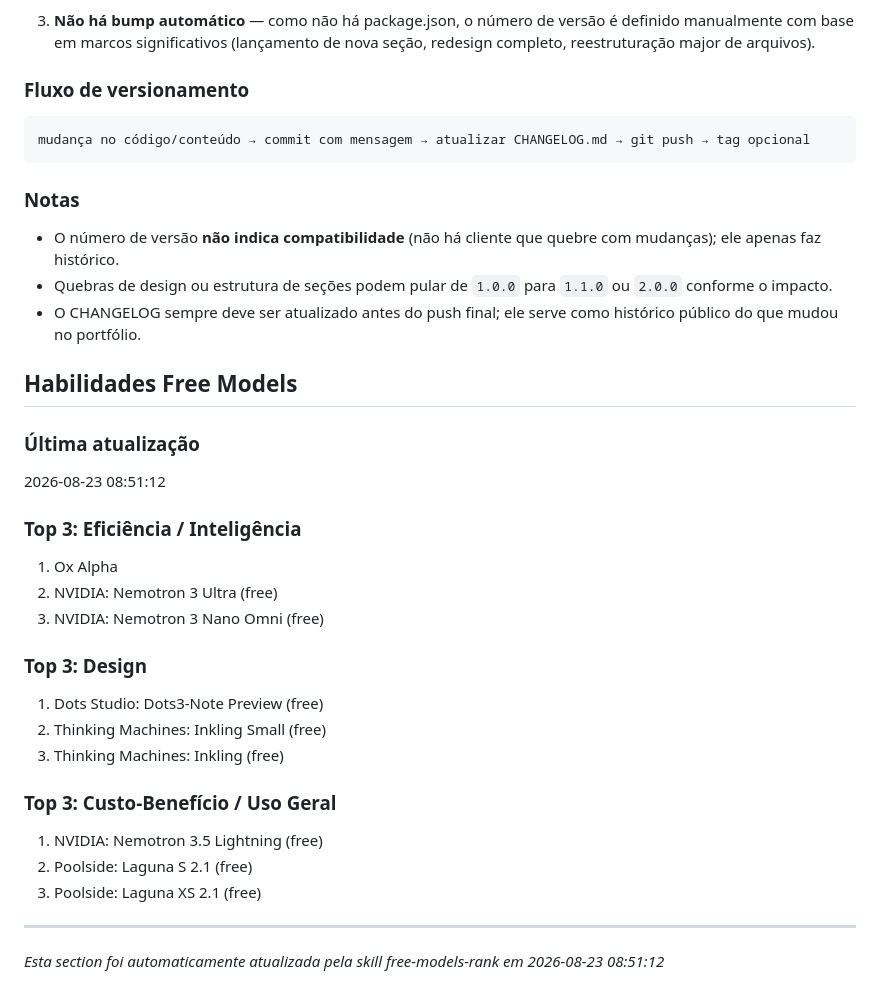
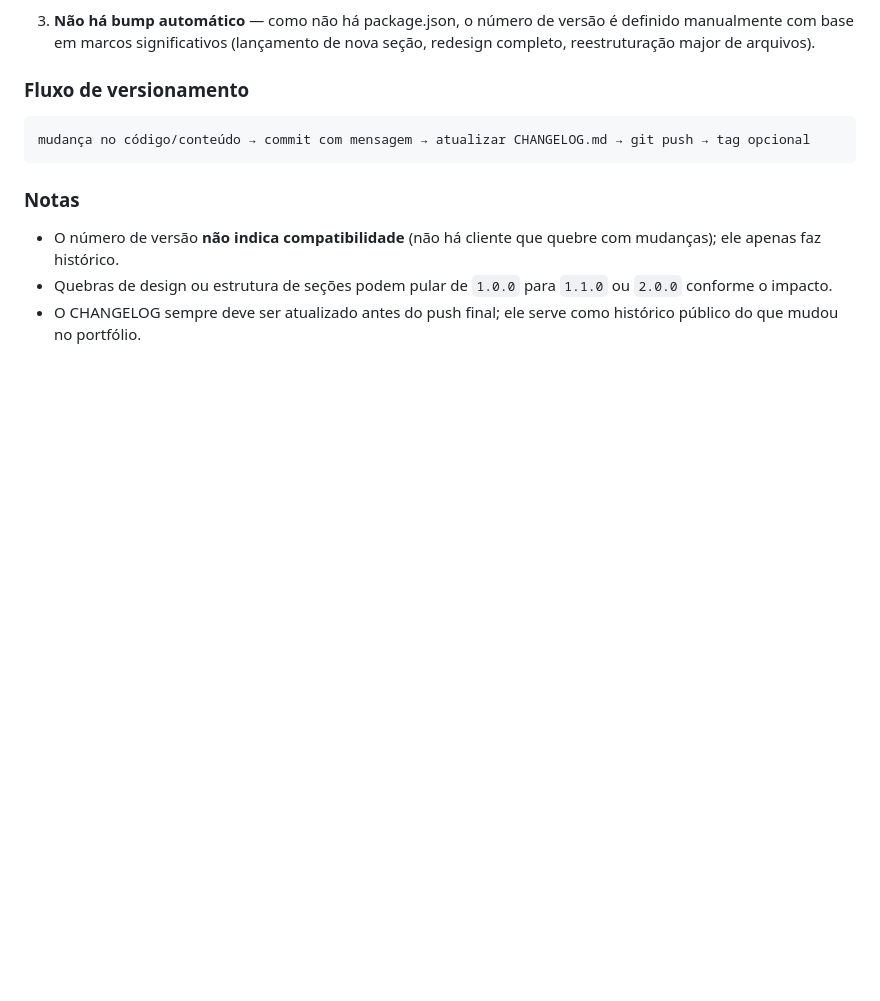
Before and after one commit to vitorzboniq/eliorarh, a Markdown page: AGENTS.md, the part around the change. Rendered like a GitHub page; blank space fills up the shorter version.

Commit message:
docs: remove secao stale Habilidades Free Models do AGENTS.md

```diff
--- a/AGENTS.md
+++ b/AGENTS.md
@@ -87,33 +87,3 @@ mudança no código/conteúdo → commit com mensagem → atualizar CHANGELOG.md
 - O número de versão **não indica compatibilidade** (não há cliente que quebre com mudanças); ele apenas faz histórico.
 - Quebras de design ou estrutura de seções podem pular de `1.0.0` para `1.1.0` ou `2.0.0` conforme o impacto.
 - O CHANGELOG sempre deve ser atualizado antes do push final; ele serve como histórico público do que mudou no portfólio.
-
-
-
-
-
-
-
-## Habilidades Free Models
-
-### Última atualização
-2026-08-23 08:51:12
-
-### Top 3: Eficiência / Inteligência
-1. Ox Alpha
-2. NVIDIA: Nemotron 3 Ultra (free)
-3. NVIDIA: Nemotron 3 Nano Omni (free)
-
-### Top 3: Design
-1. Dots Studio: Dots3-Note Preview (free)
-2. Thinking Machines: Inkling Small (free)
-3. Thinking Machines: Inkling (free)
-
-### Top 3: Custo-Benefício / Uso Geral
-1. NVIDIA: Nemotron 3.5 Lightning (free)
-2. Poolside: Laguna S 2.1 (free)
-3. Poolside: Laguna XS 2.1 (free)
-
-
----
-*Esta section foi automaticamente atualizada pela skill free-models-rank em 2026-08-23 08:51:12*
```
Also changed, not shown: CHANGELOG.md (+7 -0 lines).
